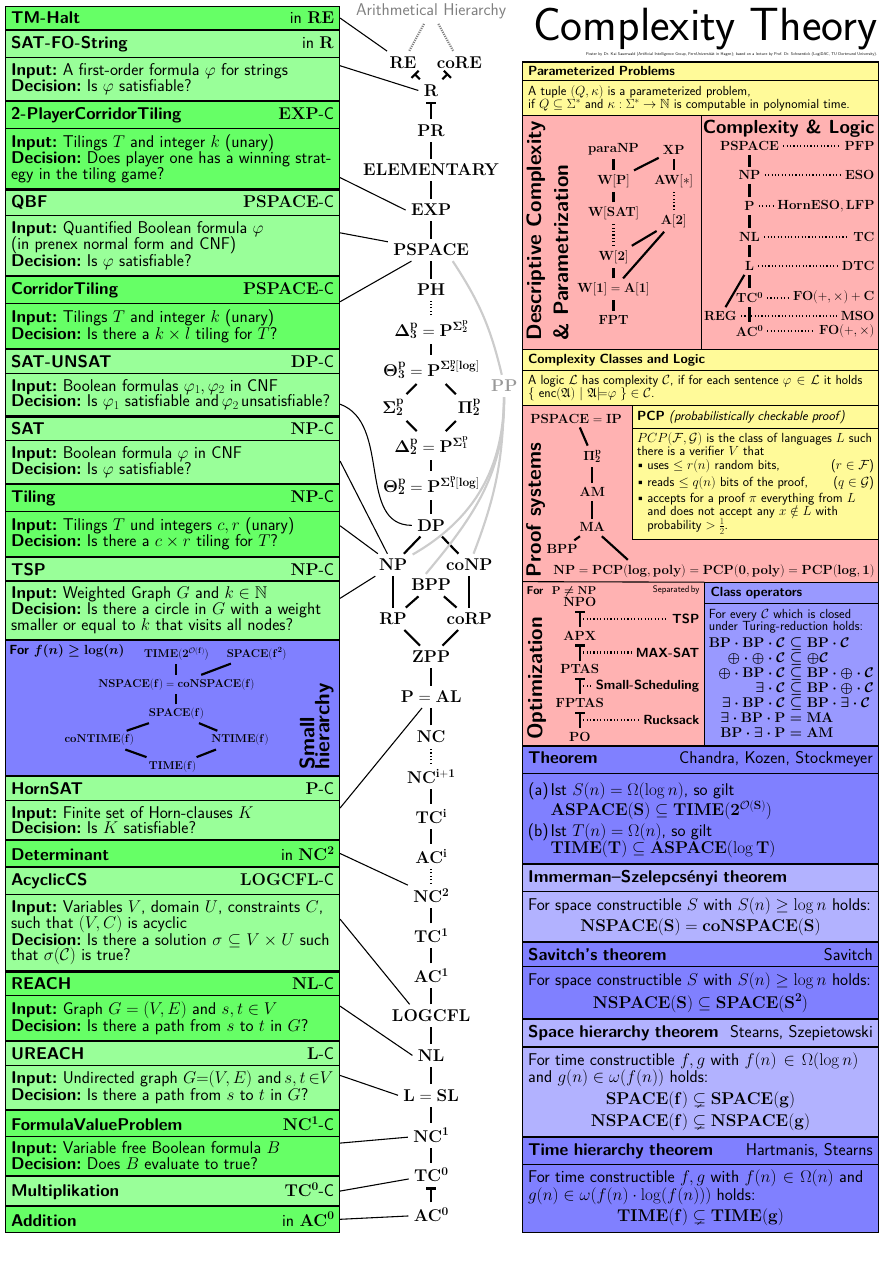
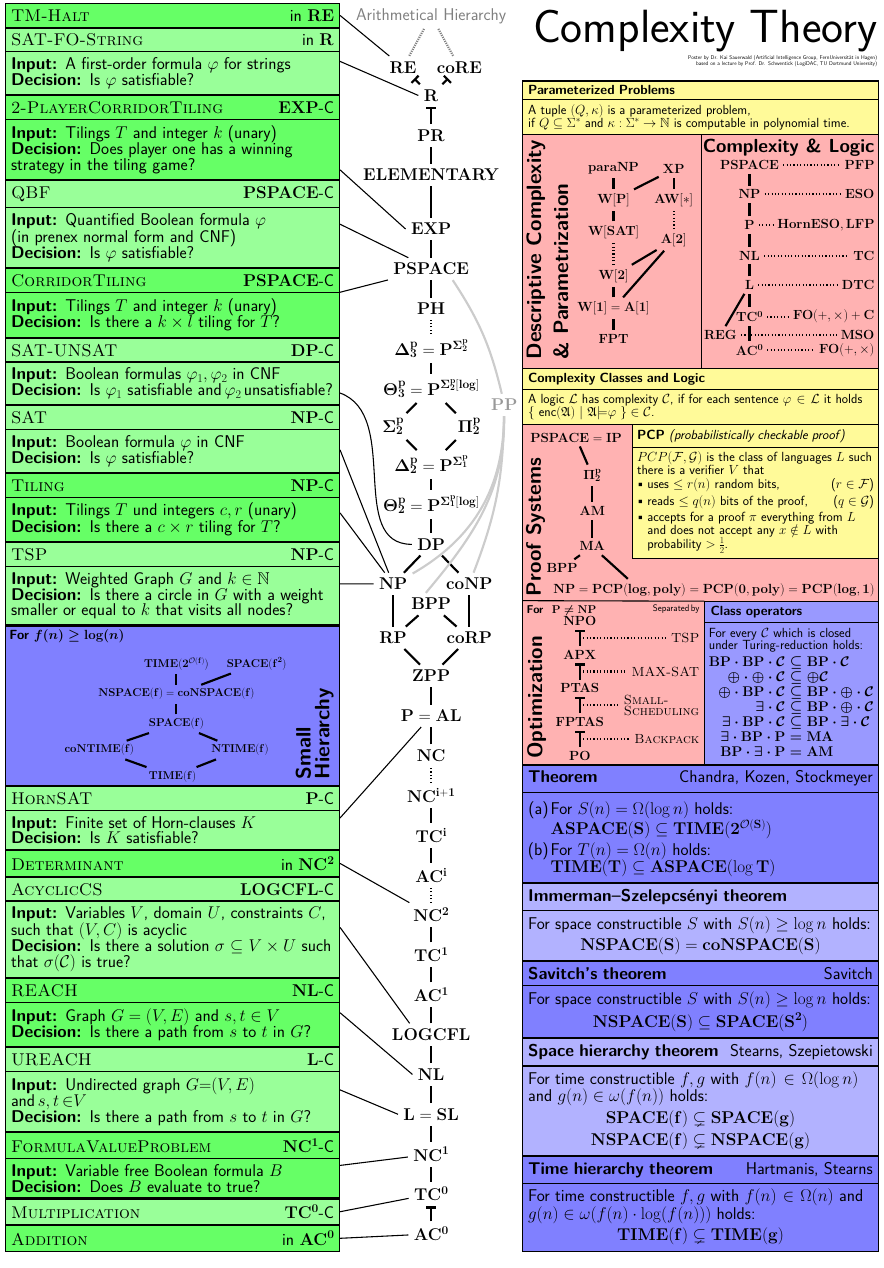
Before and after one commit to Landarzar/complexityPoster, a LaTeX document (poster_eng.tex): part of the page, cut so that both start at the same text. The pictures show the PDF file poster_eng.pdf that the author committed with the source.

Commit message:
Style things

```diff
--- a/poster_eng.tex
+++ b/poster_eng.tex
@@ -10,7 +12,12 @@
 \usepackage{amsfonts}
 \usepackage{amssymb}
 \usepackage{graphicx}
-\usepackage[ngerman]{babel}
+%\usepackage[ngerman]{babel}
+\usepackage[english]{babel}
+\usepackage{bold-extra}
+\usepackage{fix-cm}
+%\DeclareFontShape{T1}{lmr}{b}{sc}{<->ssub*cmr/bx/sc}{}
+%\DeclareFontShape{T1}{lmr}{bx}{sc}{<->ssub*cmr/bx/sc}{}
 \usepackage{enumerate}
 \usepackage{wrapfig}
 \usepackage{caption}
@@ -27,6 +34,8 @@
 \usetikzlibrary{shadows,calc,backgrounds}
 
 \renewcommand*\familydefault{\sfdefault} %% Only if the base font of the document is to be sans serif
+
+\newcommand{\problemFont}{\scshape}
 
 \newcommand{\parity}{\uplus}
 
@@ -51,9 +60,9 @@
 %\draw [very thick,draw,black] ([xshift=1.5cm,yshift=1.5cm] current page.south west) -- ([xshift=1.5cm,yshift=-3.5cm] current page.north west) -- ([xshift=-1.5cm,yshift=-3.5cm] current page.north east) -- ([xshift=-1.5cm,yshift=1.5cm] current page.south east) -- cycle;
 
 % Titel
-\node  [name=titel,anchor=north east] at ([xshift=-1.5cm,yshift=-3.5cm]current page.north east) (komplx) {\fontsize{123}{50}\selectfont Complexity Theory};
+\node  [name=titel,anchor=north east] at ([xshift=-1.5cm,yshift=-2.0cm]current page.north east) (komplx) {\fontsize{123}{50}\selectfont Complexity Theory};
 
-\node [font=\normalsize,anchor=north east,align=left] at (komplx.south east) {Poster by Dr. Kai Sauerwald (Artificial Intelligence Group, FernUniversität in Hagen); based on a lecture by Prof. Dr. Schwentick (LogiDAC, TU Dortmund University).};
+\node [font=\Large,anchor=north east,align=right] at (komplx.south east) {Poster by Dr. Kai Sauerwald (Artificial Intelligence Group, FernUniversität in Hagen)\\based on a lecture by Prof. Dr. Schwentick (LogiDAC, TU Dortmund University)};
 \tikzstyle{hier}=[node distance=1cm]
 
 
@@ -100,7 +109,7 @@
 
 \node (PSPACE) [klass,above of= PH] {$\mathbf{PSPACE}$} ;
 \node (EXPTIME) [klass,above of= PSPACE]{$\mathbf{EXP}$} ;
-\node (ELEMENTARY) [klass,above of= EXPTIME]{$\mathbf{ELEMENTARY}$} ;
+\node (ELEMENTARY) [klass,node distance=5cm,above of= EXPTIME]{$\mathbf{ELEMENTARY}$} ;
 \node (PR) [klass,above of= ELEMENTARY]{$\mathbf{PR}$} ;
 \node (R) [klass,above of= PR]{$\mathbf{R}$} ;
 \node (coRE) [klass,above right of= R] {$\mathbf{coRE} $};
@@ -202,7 +211,7 @@
 \node (ADD) [defi,rectangle split parts=1,text width=\probW,anchor=south west]
 at ([xshift=1.5cm, yshift=1.5cm] current page.south west)
 {
-	\textbf{\textsc{Addition}}  \hfill in $\mathbf{AC^0}$
+	{{\problemFont Addition}}  \hfill in $\mathbf{AC^0}$
 };
 \draw (AC0) [line width=1mm] edge (ADD.east);
 
@@ -211,7 +220,7 @@ at ([xshift=1.5cm, yshift=1.5cm] current page.south west)
 \node (MULT) [defi2,rectangle split parts=1,text width=\probW,anchor=south west]
 at (ADD.north west)
 {
-	\textbf{\textsc{Multiplikation}}  \hfill $\mathbf{TC^0}$-C
+	{{\problemFont Multiplication}}  \hfill $\mathbf{TC^0}$-C
 };
 \draw (TC0) [line width=1mm] edge (MULT.east);
 
@@ -220,7 +229,7 @@ at (ADD.north west)
 \node (FVP) [defi,text width=\probW,anchor=south west]
 at (MULT.north west)
 {
-	\textbf{\textsc{FormulaValueProblem}}  \hfill $\mathbf{NC^1}$-C\nodepart{second}
+	{{\problemFont FormulaValueProblem}}  \hfill $\mathbf{NC^1}$-C\nodepart{second}
 	\textbf{Input:} Variable free Boolean formula $B$ \newline
 	\textbf{Decision:} Does $B$ evaluate to true?
 };
@@ -231,7 +240,7 @@ at (MULT.north west)
 \node (UREACH) [defi2,text width=\probW,anchor=south west]
 at (FVP.north west)
 {
-	\textbf{\textsc{UREACH} \src{(KT 00/02)}} \hfill $\mathbf{L}$-C  \nodepart{second}
+	{{\problemFont UREACH} \src{(KT 00/02)}} \hfill $\mathbf{L}$-C  \nodepart{second}
 	\textbf{Input:} Undirected graph $G{=}(V,E)$ and\,${s,t\,{\in} V}$ \newline
 	\textbf{Decision:} Is there a path from $s$ to $t$ in $G$?
 };
@@ -242,7 +251,7 @@ at (FVP.north west)
 \node (REACH) [defi,text width=\probW,anchor=south west]
 at (UREACH.north west)
 {
-	\textbf{\textsc{REACH} \src{(KT 00/02)}} \hfill $\mathbf{NL}$-C  \nodepart{second}
+	{{\problemFont REACH} \src{(KT 00/02)}} \hfill $\mathbf{NL}$-C  \nodepart{second}
 	\textbf{Input:} Graph $G=(V,E)$ and ${s,t\in V}$ \newline
 	\textbf{Decision:} Is there a path from $s$ to $t$ in $G$?
 };
@@ -252,7 +261,7 @@ at (UREACH.north west)
 \node (acyclicCSP) [defi2,text width=\probW,anchor=south west]
 at (REACH.north west)
 {
-	\textbf{\textsc{AcyclicCS} \src{(KT 00/02)}} \hfill $\mathbf{LOGCFL}$-C  \nodepart{second}
+	{{\problemFont AcyclicCS} \src{(KT 00/02)}} \hfill $\mathbf{LOGCFL}$-C  \nodepart{second}
 	\textbf{Input:} Variables $V$, domain $U$, constraints $C$, such that $ (V,C) $ is acyclic \newline
 	\textbf{Decision:} Is there a solution $\sigma\subseteq V\times U$ such that $\sigma(\mathcal{C})$ is true?
 };
@@ -264,7 +273,7 @@ at (REACH.north west)
 \node (DET) [defi,rectangle split parts=1,text width=\probW, anchor=south west]
 at (acyclicCSP.north west)
 {
-	\textbf{\textsc{Determinant}} \hfill in $\mathbf{NC^2}$
+	{{\problemFont Determinant}} \hfill in $\mathbf{NC^2}$
 };
 \draw (NC2) [line width=1mm] edge [] (DET.east);
 
@@ -272,7 +281,7 @@ at (acyclicCSP.north west)
 \node (HORNSAT) [defi2,text width=\probW,anchor=south west]
 at (DET.north west)
 {
-	\textbf{\textsc{HornSAT}} \hfill $\mathbf{P}$-C  \nodepart{second}
+	{{\problemFont HornSAT}} \hfill $\mathbf{P}$-C  \nodepart{second}
 	\textbf{Input:} Finite set of Horn-clauses $K$ \newline
 	\textbf{Decision:} Is $K$ satisfiable?
 };
@@ -294,9 +303,9 @@ at (DET.north west)
 %\draw (RE) [line width=1mm] edge [] (RICE.west);
 
 \node (TMHALT) [defi,rectangle split parts=1,text width=\probW, anchor=north west]
-at ([xshift=1.5cm,yshift=-3.5cm] current page.north west)
+at ([xshift=1.5cm,yshift=-1.5cm] current page.north west)
 {
-	\textbf{\textsc{TM-Halt}} \hfill in $\mathbf{RE}$
+	{\textsc{TM-Halt}} \hfill in $\mathbf{RE}$
 };
 \draw (RE) [line width=1mm] edge [] (TMHALT.east);
 
@@ -304,7 +313,7 @@ at ([xshift=1.5cm,yshift=-3.5cm] current page.north west)
 \node (FOString) [defi2,text width=\probW, anchor=north west]
 at  (TMHALT.south west)
 {
-	\textbf{\textsc{SAT-FO-String}}  \hfill in $\mathbf{R}$
+	{{\problemFont SAT-FO-String}}  \hfill in $\mathbf{R}$
 	\nodepart{second}
 %	\begin{description}
 %	\item[Input: ] Eine PL Formel $\varphi$ über Strings
@@ -319,7 +328,7 @@ at  (TMHALT.south west)
 \node (2PTiling) [defi,text width=\probW, anchor=north west]
 at  (FOString.south west)
 {
-	\textbf{\textsc{2-PlayerCorridorTiling}}  \hfill $\mathbf{EXP}$-C
+	{{\problemFont 2-PlayerCorridorTiling}}  \hfill $\mathbf{EXP}$-C
 	\nodepart{second}
 	\textbf{Input:} Tilings $T$ and integer $k$ (unary) \newline
 	\textbf{Decision:} Does player one has a winning strategy in the tiling game?
@@ -330,7 +339,7 @@ at  (FOString.south west)
 \node (QBF) [defi2,text width=\probW, anchor=north west]
 at  (2PTiling.south west)
 {
-	\textbf{\textsc{QBF}}  \hfill $\mathbf{PSPACE}$-C
+	{{\problemFont QBF}}  \hfill $\mathbf{PSPACE}$-C
 	\nodepart{second}
 	\textbf{Input:} Quantified Boolean formula $\varphi$\linebreak (in prenex normal form and CNF)\newline
 	\textbf{Decision:} Is $\varphi$ satisfiable?
@@ -343,7 +352,7 @@ at  (2PTiling.south west)
 \node (2Tiling) [defi,text width=\probW, anchor=north west]
 at  (QBF.south west)
 {
-	\textbf{\textsc{CorridorTiling}}  \hfill $\mathbf{PSPACE}$-C
+	{{\problemFont CorridorTiling}}  \hfill $\mathbf{PSPACE}$-C
 	\nodepart{second}
 	\textbf{Input:} Tilings $T$ and integer $k$ (unary) \newline
 	\textbf{Decision:} Is there a $k\times l$ tiling for $T$?
@@ -354,7 +363,7 @@ at  (QBF.south west)
 \node (SAT-UNSAT) [defi2,text width=\probW,anchor=north west]
 at (2Tiling.south west)
 {
-	\textbf{\textsc{SAT-UNSAT}} \hfill $\mathbf{DP}$-C  \nodepart{second}
+	{{\problemFont SAT-UNSAT}} \hfill $\mathbf{DP}$-C  \nodepart{second}
 	\textbf{Input:} Boolean formulas $\varphi_1,\varphi_2$ in CNF \newline
 	\textbf{Decision:} Is $\varphi_1$ satisfiable and\,\( \varphi_2 \)\,unsatisfiable?
 };
@@ -364,7 +373,7 @@ at (2Tiling.south west)
 \node (SAT) [defi2,text width=\probW,anchor=north west]
 at (SAT-UNSAT.south west)
 {
-	\textbf{\textsc{SAT}} \hfill $\mathbf{NP}$-C  \nodepart{second}
+	{{\problemFont SAT}} \hfill $\mathbf{NP}$-C  \nodepart{second}
 	\textbf{Input:} Boolean formula $\varphi$ in CNF \newline
 	\textbf{Decision:} Is $\varphi$ satisfiable?
 };
@@ -374,7 +383,7 @@ at (SAT-UNSAT.south west)
 \node (NPtiling) [defi,text width=\probW,anchor=north west]
 at (SAT.south west)
 {
-	\textbf{\textsc{Tiling}} \hfill $\mathbf{NP}$-C  \nodepart{second}
+	{{\problemFont Tiling}} \hfill $\mathbf{NP}$-C  \nodepart{second}
 	\textbf{Input:} Tilings $T$ und integers $c,r$ (unary) \newline
 	\textbf{Decision:} Is there a $c\times r$ tiling for $T$?
 };
@@ -384,7 +393,7 @@ at (SAT.south west)
 \node (TSP) [defi2,text width=\probW,anchor=north west]
 at (NPtiling.south west)
 {
-	\textbf{\textsc{TSP}} \hfill $\mathbf{NP}$-C  \nodepart{second}
+	{{\problemFont TSP}} \hfill $\mathbf{NP}$-C  \nodepart{second}
 	\textbf{Input:} Weighted Graph $G$ and $k\in \mathbb{N}$ \newline
 	\textbf{Decision:} Is there a circle in $G$  with a weight smaller or equal to $ k$ that visits all nodes?
 };
@@ -450,8 +459,8 @@ at (SatzImmerman.north east)
 {
 	\textbf{Theorem} \hfill Chandra, Kozen, Stockmeyer   \nodepart{second}
 	\begin{enumerate}[(a)]
-	\item Ist $S(n)=\Omega(\log n)$, so gilt $\mathbf{ASPACE(S)\subseteq TIME(2^{\mathcal{O}(S)})}$
-	\item Ist $T(n)=\Omega(n)$, so gilt $\mathbf{TIME(T)\subseteq ASPACE(\log T)}$
+	\item For $S(n)=\Omega(\log n)$ holds: $\mathbf{ASPACE(S)\subseteq TIME(2^{\mathcal{O}(S)})}$
+	\item For $T(n)=\Omega(n)$ holds: $\mathbf{TIME(T)\subseteq ASPACE(\log T)}$
 	\end{enumerate}
 };
 
@@ -482,10 +491,10 @@ at (SatzImmerman.north east)
 \coordinate (PTAS2APX) at ($ (APX) !.5! (PTAS) $);
 \coordinate (FPTAS2PTAS) at ($ (PTAS) !.5! (FPTAS) $);
 \coordinate (PO2FPTAS) at ($ (FPTAS) !.5! (PO) $);
-\node (optTSP)        [anchor=east] at ([xshift=11.5cm] APX2NPO) {\textbf{\textsc{TSP}}};
-\node (optMaxSAT)     [anchor=east] at ([xshift=11.5cm] PTAS2APX) {\textbf{\textsc{MAX-SAT}}};
-\node (optScheduling) [anchor=east] at ([xshift=11.5cm] FPTAS2PTAS) {\textbf{\textsc{Small-Scheduling}}};
-\node (optRucksack)   [anchor=east] at ([xshift=11.5cm] PO2FPTAS) {\textbf{\textsc{Rucksack}}};
+\node (optTSP)        [anchor=east] at ([xshift=11.5cm] APX2NPO) {{{\problemFont TSP}}};
+\node (optMaxSAT)     [anchor=east] at ([xshift=11.5cm] PTAS2APX) {{{\problemFont MAX-SAT}}};
+\node (optScheduling) [anchor=east,text width=7cm] at ([xshift=11.5cm] FPTAS2PTAS) {{{\problemFont Small-\\[0.1em]Scheduling}}};
+\node (optRucksack)   [anchor=east] at ([xshift=11.5cm] PO2FPTAS) {{{\problemFont Backpack}}};
 
 \draw (APX2NPO) edge [kEdge,loosely dashed] (optTSP.west);
 \draw (PTAS2APX) edge [kEdge,loosely dashed] (optMaxSAT.west);
@@ -532,7 +541,7 @@ at ([yshift=-1mm]SatzAlternation.north east)
 %\filldraw [fill=red!30] (SatzAlternation.north west) -- ([yshift=16cm] SatzAlternation.north west) -- ([yshift=16cm] SatzAlternation.north east) -- (SatzAlternation.north east) -- cycle ;
 
 \node (proofsystem) [rotate=90, anchor=north west] at (ClassOP.north west-| SatzAlternation.north west) {
-	\fontsize{55}{33}\selectfont \textbf{Proof systems}};
+	\fontsize{55}{33}\selectfont \textbf{Proof Systems}};
 
 \node (npchar) [anchor=south west] at ([xshift=2.5cm,yshift=0cm]proofsystem.north west)  {$\mathbf{NP}=\mathbf{PCP(log,poly)}=\mathbf{PCP(0,poly)}=\mathbf{PCP(log,1)}$};
 \node (mBPP) at ([xshift=1.2cm,yshift=1cm] npchar.north west) {$\mathbf{BPP}$};
@@ -703,7 +712,7 @@ at ([yshift=-1mm] PCP.north east)
 \node (sn) [anchor=north west] at (TSP.south west) {\textbf{For\boldmath\ $f(n)\geq\log(n)$}};
 
 \fontsize{55}{33}\selectfont
-\node (littleOverview) [rotate=90, anchor=south west,align=left] at (HORNSAT.north east) {\fontsize{55}{33}\selectfont \textbf{Small}\\\textbf{hierarchy}};
+\node (littleOverview) [rotate=90, anchor=south west,align=left] at (HORNSAT.north east) {\fontsize{55}{33}\selectfont \textbf{Small}\\[0.2em]\textbf{Hierarchy}};
 
 \end{tikzpicture}
 
```
Also changed, not shown: poster_eng.pdf, poster_eng.tex (2 more changed lines).
